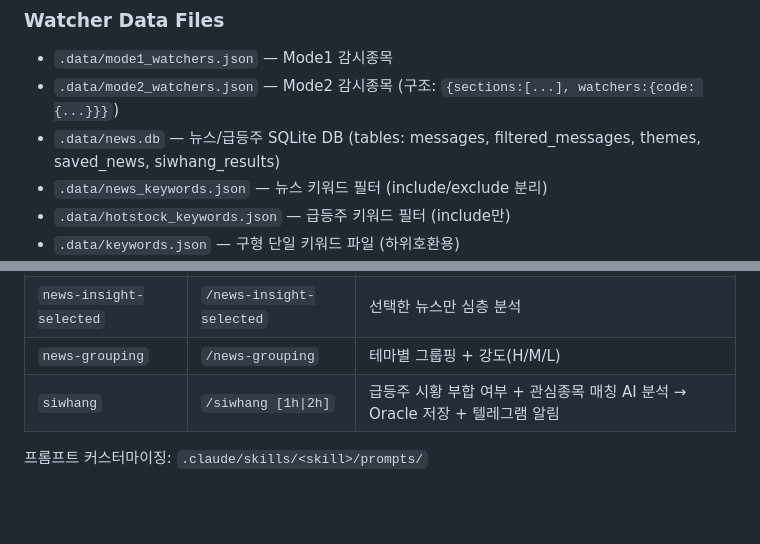
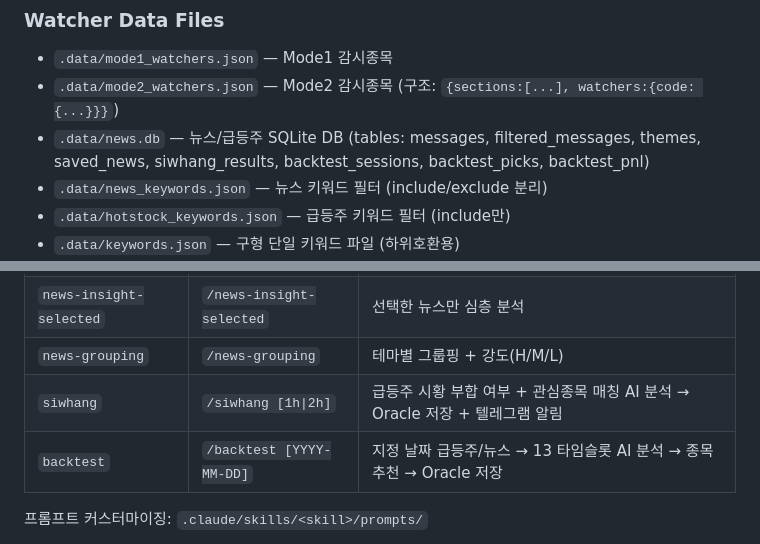
Before and after one commit to Together-msim/newkiwoom, a Markdown page: CLAUDE.md, 2 parts joined by grey strips. GitHub-like rendering; blank space fills up the shorter version.

```diff
--- a/CLAUDE.md
+++ b/CLAUDE.md
@@ -177,7 +177,7 @@ Mode1/Mode2: waiting_buy → waiting_sell → auto_sold | manual_sold
 ### Watcher Data Files
 - `.data/mode1_watchers.json` — Mode1 감시종목
 - `.data/mode2_watchers.json` — Mode2 감시종목 (구조: `{sections:[...], watchers:{code: {...}}}`)
-- `.data/news.db` — 뉴스/급등주 SQLite DB (tables: messages, filtered_messages, themes, saved_news, siwhang_results)
+- `.data/news.db` — 뉴스/급등주 SQLite DB (tables: messages, filtered_messages, themes, saved_news, siwhang_results, backtest_sessions, backtest_picks, backtest_pnl)
 - `.data/news_keywords.json` — 뉴스 키워드 필터 (include/exclude 분리)
 - `.data/hotstock_keywords.json` — 급등주 키워드 필터 (include만)
 - `.data/keywords.json` — 구형 단일 키워드 파일 (하위호환용)
@@ -226,6 +226,7 @@ IGNORE_MARKET_HOURS=1     # 시간 검증 스킵
 | `news-insight-selected` | `/news-insight-selected` | 선택한 뉴스만 심층 분석 |
 | `news-grouping` | `/news-grouping` | 테마별 그룹핑 + 강도(H/M/L) |
 | `siwhang` | `/siwhang [1h\|2h]` | 급등주 시황 부합 여부 + 관심종목 매칭 AI 분석 → Oracle 저장 + 텔레그램 알림 |
+| `backtest` | `/backtest [YYYY-MM-DD]` | 지정 날짜 급등주/뉴스 → 13 타임슬롯 AI 분석 → 종목 추천 → Oracle 저장 |
 
 프롬프트 커스터마이징: `.claude/skills/<skill>/prompts/`
 
```
Also changed, not shown: other parts of CLAUDE.md (+34 -2 lines).
